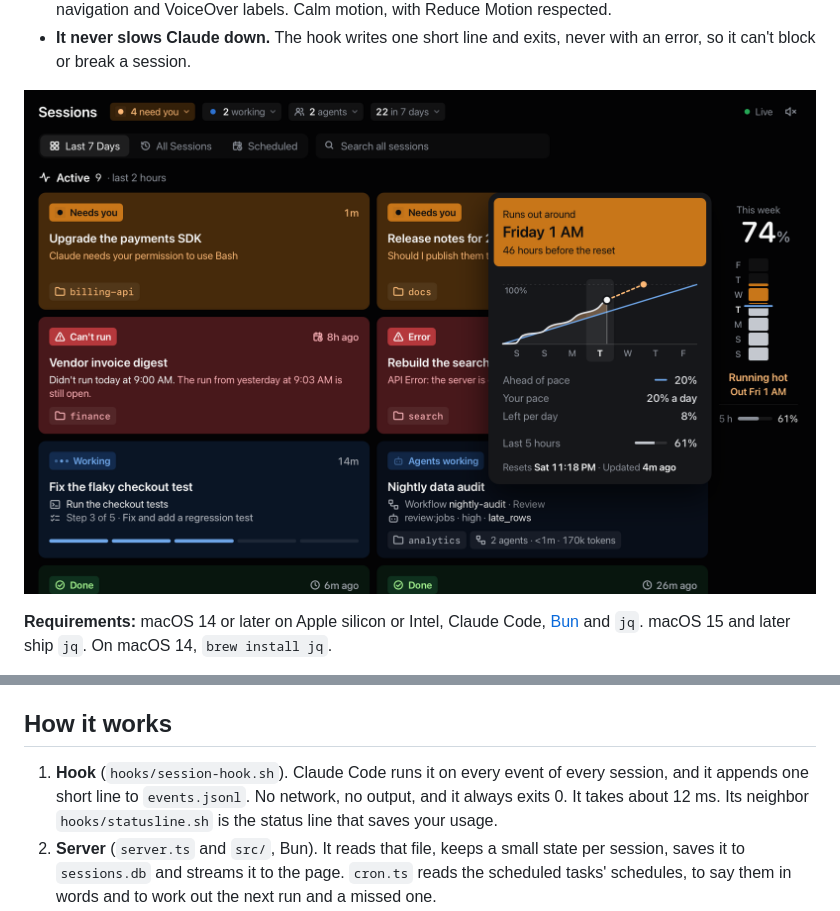
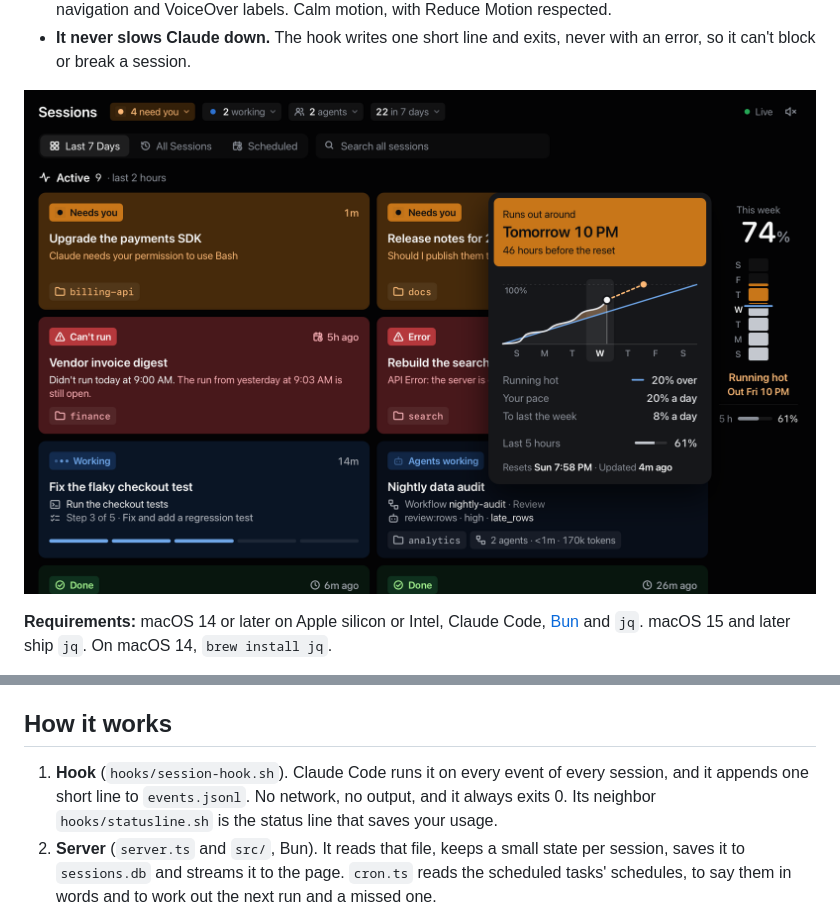
Before and after one commit to creative-context/claude-session-monitor, a Markdown page: README.md, 2 parts joined by grey strips. GitHub-like rendering; pictures changed too: docs/screenshot.png.

```diff
--- a/README.md
+++ b/README.md
@@ -173,7 +173,7 @@ It never stores whole conversations.
 
 ## How it works
 
-1. **Hook** (`hooks/session-hook.sh`). Claude Code runs it on every event of every session, and it appends one short line to `events.jsonl`. No network, no output, and it always exits 0. It takes about 12 ms. Its neighbor `hooks/statusline.sh` is the status line that saves your usage.
+1. **Hook** (`hooks/session-hook.sh`). Claude Code runs it on every event of every session, and it appends one short line to `events.jsonl`. No network, no output, and it always exits 0. Its neighbor `hooks/statusline.sh` is the status line that saves your usage.
 2. **Server** (`server.ts` and `src/`, Bun). It reads that file, keeps a small state per session, saves it to `sessions.db` and streams it to the page. `cron.ts` reads the scheduled tasks' schedules, to say them in words and to work out the next run and a missed one.
 3. **Page** (`public/index.html`). The cards, the three views and their empty and offline states. It uses the colors of the [Obsidian theme](https://github.com/creative-context/astryx-theme-obsidian) and Apple\'s system fonts, SF Pro and SF Mono, so it ships no font files. In Last 7 Days, cards that move, leave or turn into rows are animated with the layout module of [anime.js](https://animejs.com), which ships inside the app (`public/anime-layout.js`), so it loads nothing from the network. Reduce Motion turns it off.
 4. **App** (`app/main.swift`). A standard macOS window with a transparent title bar, the usual menus, Settings, a toolbar for the views, search and sound, a Dock icon and a menu bar item. In full screen the toolbar hides with the menu bar, as in Safari, so the page fills the screen; it comes down when the pointer reaches the top. It runs the server it carries and starts it again if it stops.
```
Also changed, not shown: CHANGELOG.md (+1 -1 lines), 9 other files.
